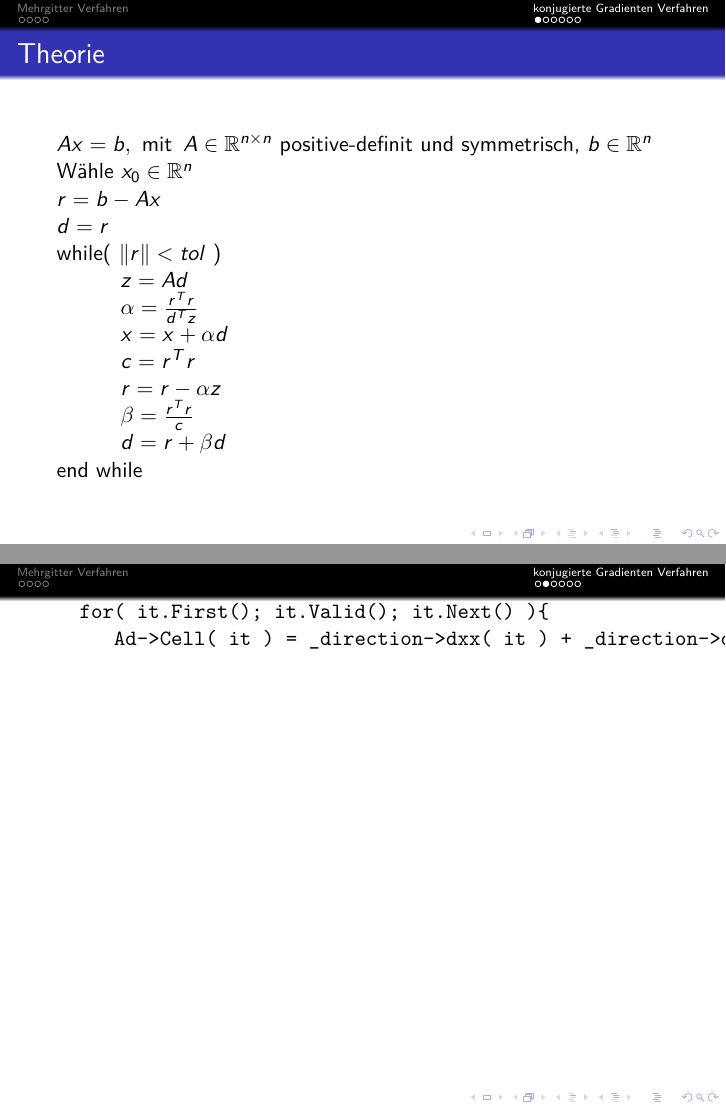
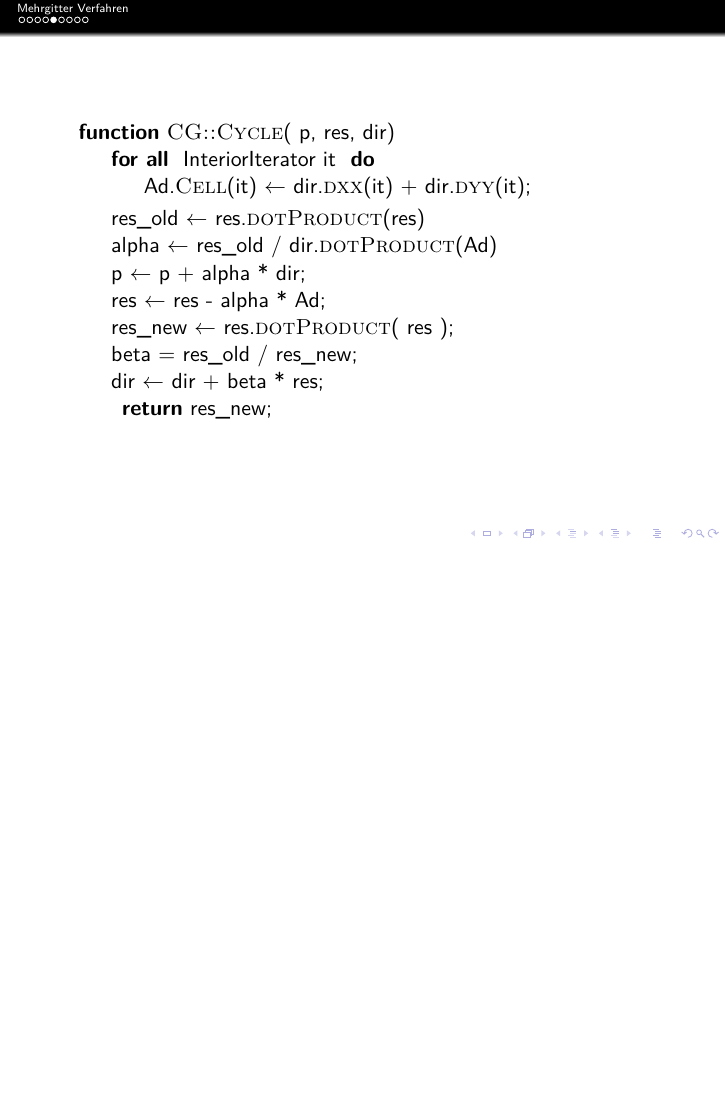
Before and after one commit to schroeji/NumSim, LaTeX slides (Vortrag/Präsentation.tex): pages 7 and 8 of 13 before the commit and page 7 of 11 after it, the two joined at a grey line, the shorter picture padded with empty space. Compiled offline with pdfLaTeX.

Commit message:
cg presentation

```diff
--- a/Vortrag/Präsentation.tex
+++ b/Vortrag/Präsentation.tex
@@ -70,40 +70,40 @@
 \end{frame}
 
 
-\section{konjugierte Gradienten Verfahren}
 \begin{frame}
-\frametitle{Theorie}
-$Ax = b,  $\, mit\, $ A \in \mathbb{R}^{n \times n}$ positive-definit und symmetrisch, $ b \in \mathbb{R}^n$
-\\
-Wähle $x_0 \in \mathbb{R}^n$
-\\
-$r = b - A x$
-\\
-$ d = r$
-\\
-while( $\| r \| < tol $ )
-\\
-\hspace*{1cm} $ z = Ad$
-\\
-\hspace*{1cm} $\alpha = \frac{ r^T r}{d^T z}$
-\\
-\hspace*{1cm} $x = x + \alpha d$
-\\
-\hspace*{1cm} $ c = r^T r$
-\\
-\hspace*{1cm} $r = r - \alpha z$
-\\
-\hspace*{1cm} $\beta = \frac{ r^T r}{ c }$
-\\
-\hspace*{1cm} $d = r + \beta d$
-\\
-end while
+  \begin{algorithmic}
+    \Function{CG::Cycle}{ p, res, dir}
+    \ForAll{ InteriorIterator it }
+     \State Ad.\Call{Cell}{it} $\gets$ dir.\Call{dxx}{it} + dir.\Call{dyy}{it};
+    \EndFor
+
+    \State res\_old $\gets$ res.\Call{dotProduct}{res}
+    \State alpha $\gets $ res\_old / dir.\Call{dotProduct}{Ad}
+
+
+     \State p $\gets$ p + alpha * dir;
+     \State res $\gets$ res - alpha * Ad;
+
+
+    \State res\_new $\gets$ res.\Call{dotProduct}{ res };
+    \State beta = res\_old / res\_new;
+
+    \State dir $\gets$ dir + beta * res;
+
+    \Return res\_new;
+    \EndFunction
+  \end{algorithmic}
 \end{frame}
 
-\begin{verbatim}
-  for( it.First(); it.Valid(); it.Next() ){
-     Ad->Cell( it ) = _direction->dxx( it ) + _direction->dyy( it ); }
-\end{verbatim}
+
+
+\begin{frame}
+\frametitle{Konvergenzverhalten}
+\begin{center}
+\includegraphics[scale=0.22]{CG_Konvergenzverhalten.png}
+\end{center}
+\end{frame}
+
 
 \begin{frame}
 \frametitle{Konvergenzverhalten}
```
Also changed, not shown: Vortrag/CG_Konvergenzverhalten.png (added), Vortrag/Präsentation.tex (14 more changed lines).
